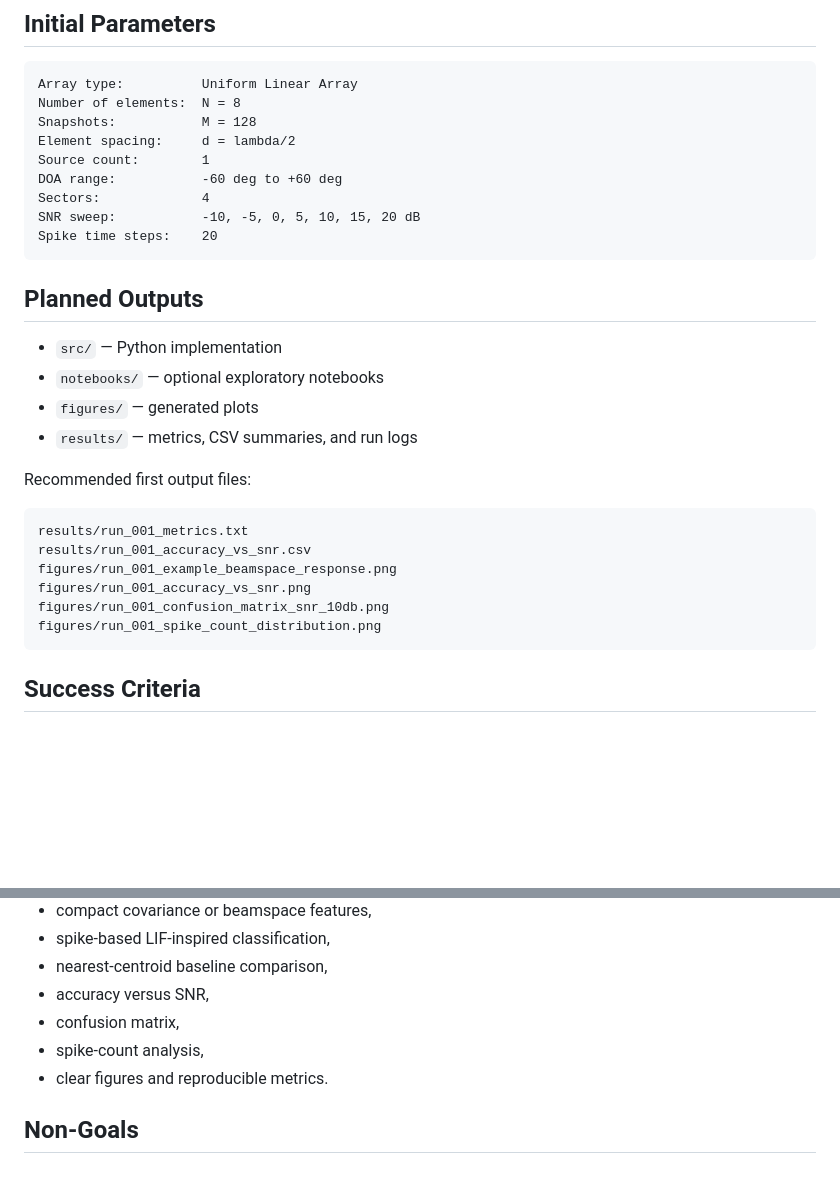
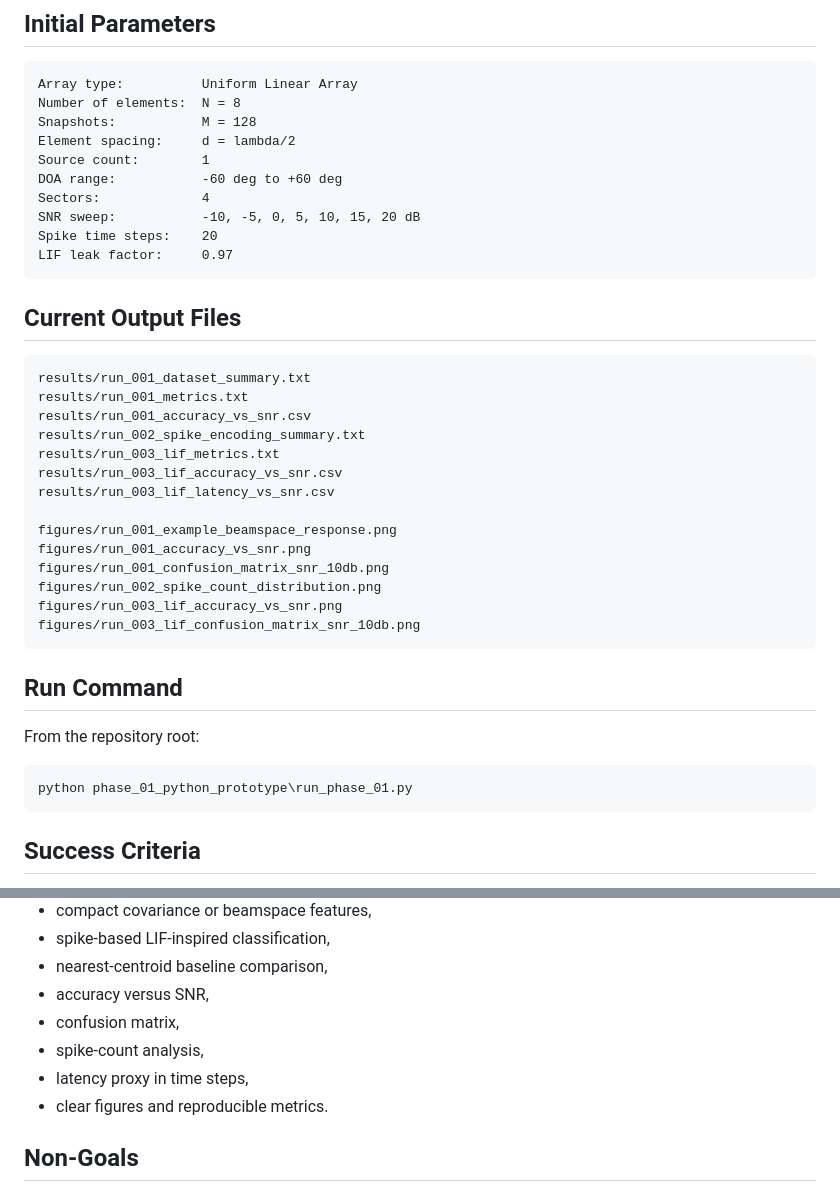
Before and after one commit to hmolhem/embedded-ai-snn-edge-inference, a Markdown page: phase_01_python_prototype/README.md, 2 parts joined by grey strips. Drawn GitHub-style; blank space fills up the shorter version.

Commit message:
Document Phase 1 LIF output files

````diff
--- a/phase_01_python_prototype/README.md
+++ b/phase_01_python_prototype/README.md
@@ -56,24 +56,34 @@ DOA range:           -60 deg to +60 deg
 Sectors:             4
 SNR sweep:           -10, -5, 0, 5, 10, 15, 20 dB
 Spike time steps:    20
+LIF leak factor:     0.97
 ```
 
-## Planned Outputs
-
-- `src/` — Python implementation
-- `notebooks/` — optional exploratory notebooks
-- `figures/` — generated plots
-- `results/` — metrics, CSV summaries, and run logs
-
-Recommended first output files:
+## Current Output Files
 
 ```text
+results/run_001_dataset_summary.txt
 results/run_001_metrics.txt
 results/run_001_accuracy_vs_snr.csv
+results/run_002_spike_encoding_summary.txt
+results/run_003_lif_metrics.txt
+results/run_003_lif_accuracy_vs_snr.csv
+results/run_003_lif_latency_vs_snr.csv
+
 figures/run_001_example_beamspace_response.png
 figures/run_001_accuracy_vs_snr.png
 figures/run_001_confusion_matrix_snr_10db.png
-figures/run_001_spike_count_distribution.png
+figures/run_002_spike_count_distribution.png
+figures/run_003_lif_accuracy_vs_snr.png
+figures/run_003_lif_confusion_matrix_snr_10db.png
+```
+
+## Run Command
+
+From the repository root:
+
+```powershell
+python phase_01_python_prototype\run_phase_01.py
 ```
 
 ## Success Criteria
@@ -88,6 +98,7 @@ Phase 1 is successful if it produces a complete end-to-end DOA-sector inference
 - accuracy versus SNR,
 - confusion matrix,
 - spike-count analysis,
+- latency proxy in time steps,
 - clear figures and reproducible metrics.
 
 ## Non-Goals
````
